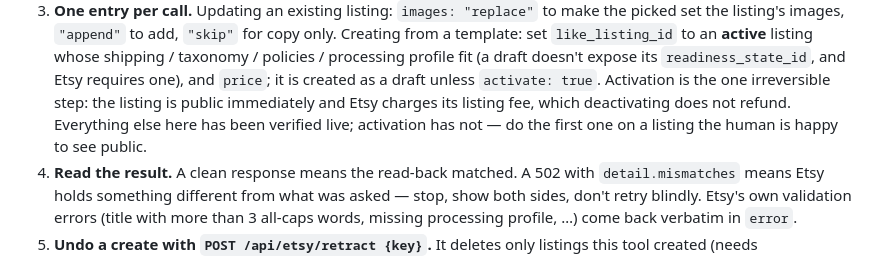
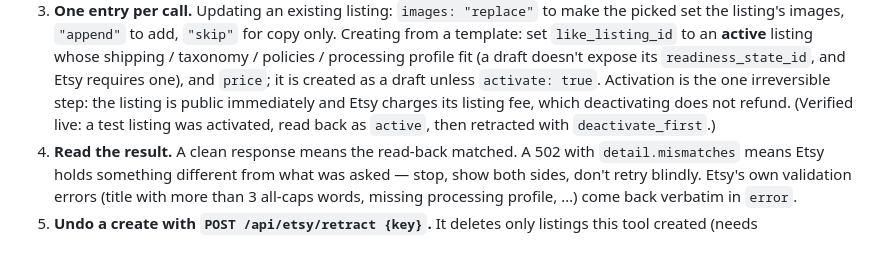
Before and after one commit to zeveck/etsy-printful-workbench, a Markdown page: docs/FOR-AGENTS.md, the part around the change. GitHub-like rendering.

```diff
--- a/docs/FOR-AGENTS.md
+++ b/docs/FOR-AGENTS.md
@@ -91,9 +91,8 @@ Only then try images, and only then a live listing.
    policies / processing profile fit (a draft doesn't expose its `readiness_state_id`, and
    Etsy requires one), and `price`; it is created as a draft unless `activate: true`.
    Activation is the one irreversible step: the listing is public immediately and Etsy
-   charges its listing fee, which deactivating does not refund. Everything else here has
-   been verified live; activation has not — do the first one on a listing the human is
-   happy to see public.
+   charges its listing fee, which deactivating does not refund. (Verified live: a test
+   listing was activated, read back as `active`, then retracted with `deactivate_first`.)
 4. **Read the result.** A clean response means the read-back matched. A 502 with
    `detail.mismatches` means Etsy holds something different from what was asked — stop,
    show both sides, don't retry blindly. Etsy's own validation errors (title with more than
```
Also changed, not shown: README.md (+4 -6 lines), docs/PATTERNS.md (+7 -3 lines).
